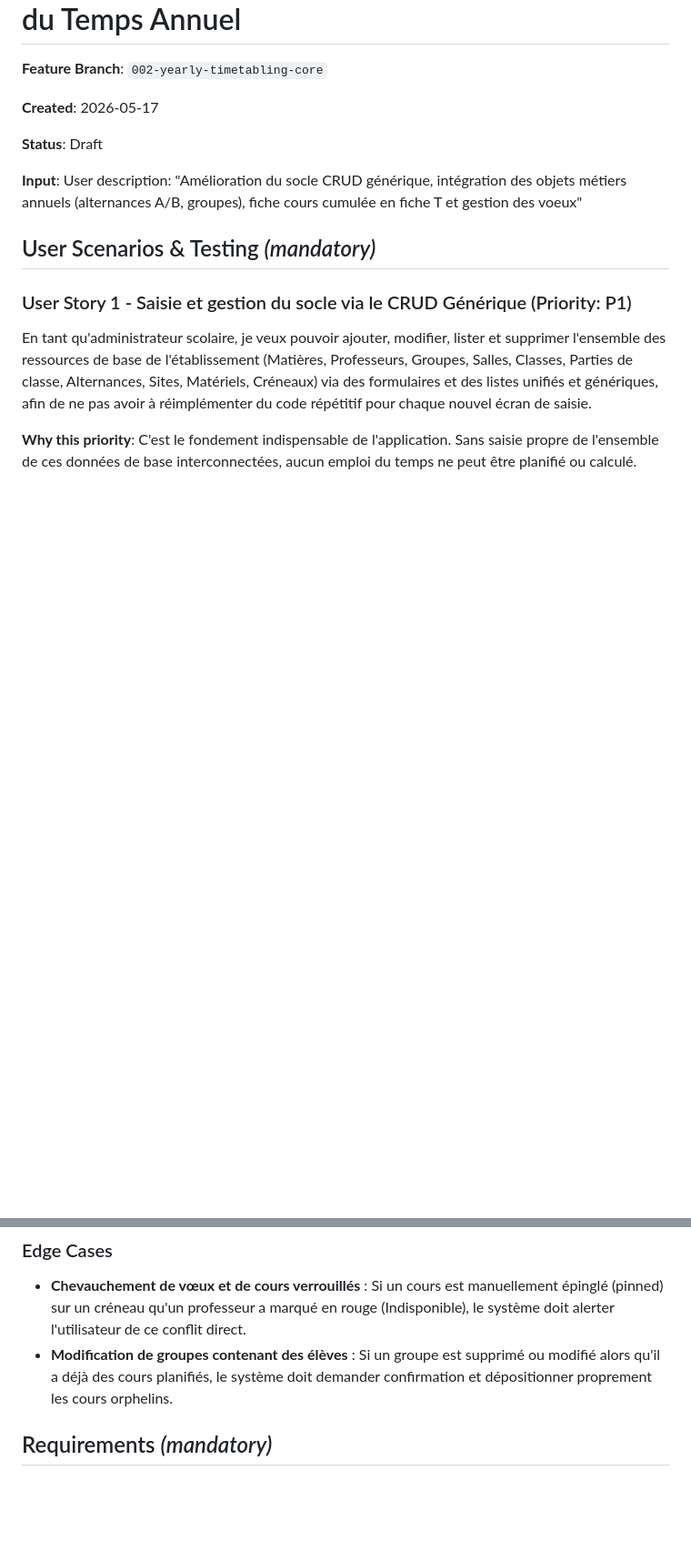
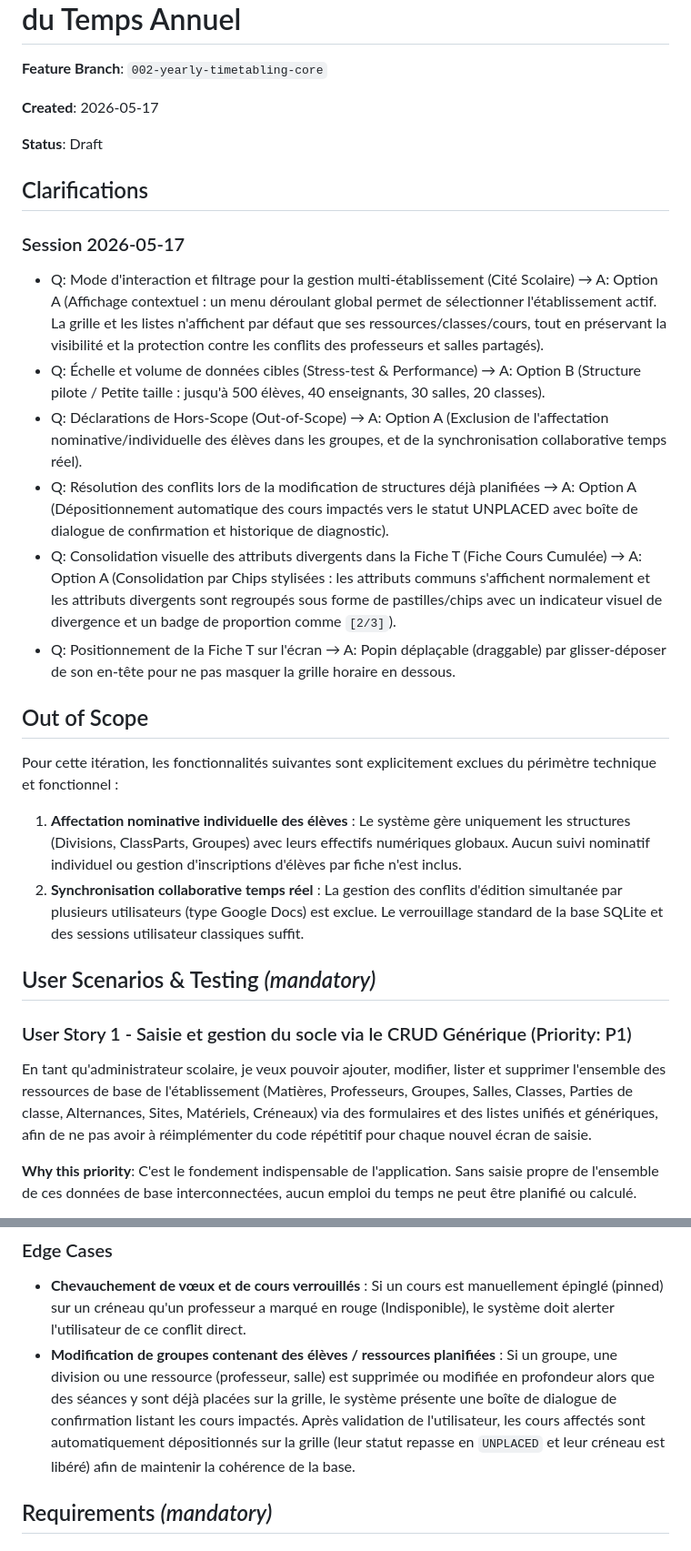
Before and after one commit to yuntux/klepsydrix, a Markdown page: specs/002-yearly-timetabling-core/spec.md, 2 parts joined by grey strips. Shown at 91% size. Rendered like a GitHub page; blank space fills up the shorter version.

Commit message:
[Spec Kit] Clarify specification

```diff
--- a/specs/002-yearly-timetabling-core/spec.md
+++ b/specs/002-yearly-timetabling-core/spec.md
@@ -6,7 +6,20 @@
 
 **Status**: Draft
 
-**Input**: User description: "Amélioration du socle CRUD générique, intégration des objets métiers annuels (alternances A/B, groupes), fiche cours cumulée en fiche T et gestion des voeux"
+## Clarifications
+
+### Session 2026-05-17
+- Q: Mode d'interaction et filtrage pour la gestion multi-établissement (Cité Scolaire) → A: Option A (Affichage contextuel : un menu déroulant global permet de sélectionner l'établissement actif. La grille et les listes n'affichent par défaut que ses ressources/classes/cours, tout en préservant la visibilité et la protection contre les conflits des professeurs et salles partagés).
+- Q: Échelle et volume de données cibles (Stress-test & Performance) → A: Option B (Structure pilote / Petite taille : jusqu'à 500 élèves, 40 enseignants, 30 salles, 20 classes).
+- Q: Déclarations de Hors-Scope (Out-of-Scope) → A: Option A (Exclusion de l'affectation nominative/individuelle des élèves dans les groupes, et de la synchronisation collaborative temps réel).
+- Q: Résolution des conflits lors de la modification de structures déjà planifiées → A: Option A (Dépositionnement automatique des cours impactés vers le statut UNPLACED avec boîte de dialogue de confirmation et historique de diagnostic).
+- Q: Consolidation visuelle des attributs divergents dans la Fiche T (Fiche Cours Cumulée) → A: Option A (Consolidation par Chips stylisées : les attributs communs s'affichent normalement et les attributs divergents sont regroupés sous forme de pastilles/chips avec un indicateur visuel de divergence et un badge de proportion comme `[2/3]`).
+- Q: Positionnement de la Fiche T sur l'écran → A: Popin déplaçable (draggable) par glisser-déposer de son en-tête pour ne pas masquer la grille horaire en dessous.
+
+## Out of Scope
+Pour cette itération, les fonctionnalités suivantes sont explicitement exclues du périmètre technique et fonctionnel :
+1. **Affectation nominative individuelle des élèves** : Le système gère uniquement les structures (Divisions, ClassParts, Groupes) avec leurs effectifs numériques globaux. Aucun suivi nominatif individuel ou gestion d'inscriptions d'élèves par fiche n'est inclus.
+2. **Synchronisation collaborative temps réel** : La gestion des conflits d'édition simultanée par plusieurs utilisateurs (type Google Docs) est exclue. Le verrouillage standard de la base SQLite et des sessions utilisateur classiques suffit.
 
 ## User Scenarios & Testing *(mandatory)*
 
@@ -73,7 +87,7 @@ En tant que planificateur ou enseignant, je veux pouvoir colorer une grille hora
 ### Edge Cases
 
 - **Chevauchement de vœux et de cours verrouillés** : Si un cours est manuellement épinglé (pinned) sur un créneau qu'un professeur a marqué en rouge (Indisponible), le système doit alerter l'utilisateur de ce conflit direct.
-- **Modification de groupes contenant des élèves** : Si un groupe est supprimé ou modifié alors qu'il a déjà des cours planifiés, le système doit demander confirmation et dépositionner proprement les cours orphelins.
+- **Modification de groupes contenant des élèves / ressources planifiées** : Si un groupe, une division ou une ressource (professeur, salle) est supprimée ou modifiée en profondeur alors que des séances y sont déjà placées sur la grille, le système présente une boîte de dialogue de confirmation listant les cours impactés. Après validation de l'utilisateur, les cours affectés sont automatiquement dépositionnés sur la grille (leur statut repasse en `UNPLACED` et leur créneau est libéré) afin de maintenir la cohérence de la base.
 
 ## Requirements *(mandatory)*
 
```
Also changed, not shown: other parts of specs/002-yearly-timetabling-core/spec.md (+6 -4 lines).
